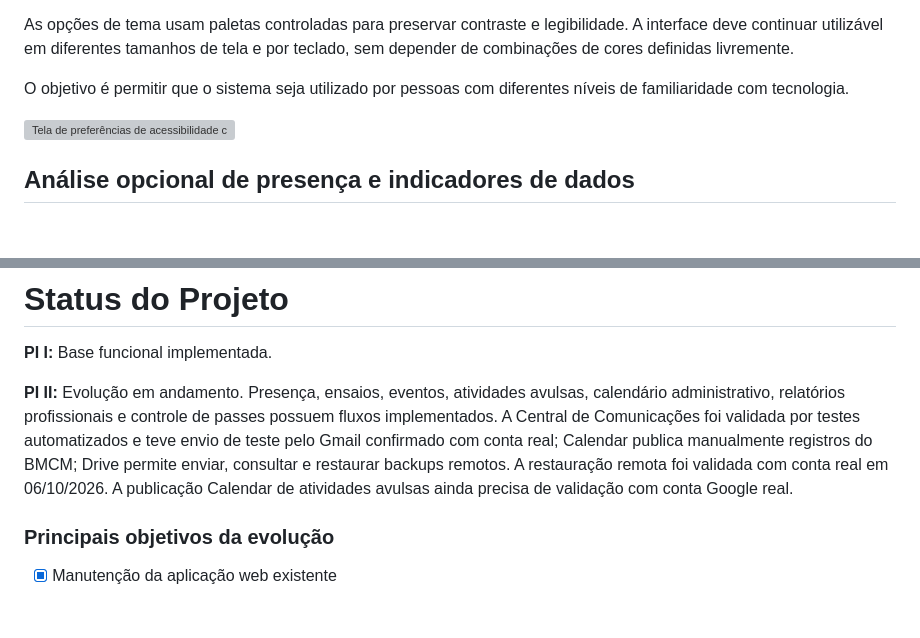
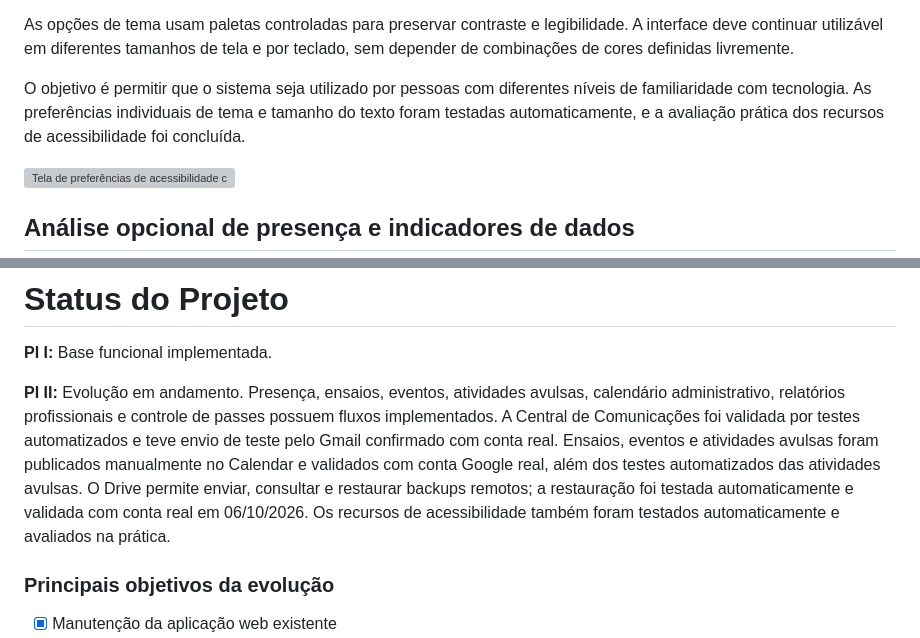
Before and after one commit to Grupo-9-PII/sistemaBMCM-II, a Markdown page: README.md, 2 parts joined by grey strips. GitHub-like rendering; blank space fills up the shorter version; grey boxes are pictures that could not be loaded.

```diff
--- a/README.md
+++ b/README.md
@@ -702,6 +701,7 @@ Entre os recursos e melhorias considerados estão:
 As opções de tema usam paletas controladas para preservar contraste e legibilidade. A interface deve continuar utilizável em diferentes tamanhos de tela e por teclado, sem depender de combinações de cores definidas livremente.
 
 O objetivo é permitir que o sistema seja utilizado por pessoas com diferentes níveis de familiaridade com tecnologia.
+As preferências individuais de tema e tamanho do texto foram testadas automaticamente, e a avaliação prática dos recursos de acessibilidade foi concluída.
 
 ![Tela de preferências de acessibilidade com opções individuais de tema e tamanho do texto](./assets/imgs/tela-acessabilidade.png)
 
@@ -1161,7 +1161,7 @@ Consulte o arquivo [LICENSE](LICENSE) para obter os termos completos.
 
 **PI I:** Base funcional implementada.
 
-**PI II:** Evolução em andamento. Presença, ensaios, eventos, atividades avulsas, calendário administrativo, relatórios profissionais e controle de passes possuem fluxos implementados. A Central de Comunicações foi validada por testes automatizados e teve envio de teste pelo Gmail confirmado com conta real; Calendar publica manualmente registros do BMCM; Drive permite enviar, consultar e restaurar backups remotos. A restauração remota foi validada com conta real em 06/10/2026. A publicação Calendar de atividades avulsas ainda precisa de validação com conta Google real.
+**PI II:** Evolução em andamento. Presença, ensaios, eventos, atividades avulsas, calendário administrativo, relatórios profissionais e controle de passes possuem fluxos implementados. A Central de Comunicações foi validada por testes automatizados e teve envio de teste pelo Gmail confirmado com conta real. Ensaios, eventos e atividades avulsas foram publicados manualmente no Calendar e validados com conta Google real, além dos testes automatizados das atividades avulsas. O Drive permite enviar, consultar e restaurar backups remotos; a restauração foi testada automaticamente e validada com conta real em 06/10/2026. Os recursos de acessibilidade também foram testados automaticamente e avaliados na prática.
 
 ### Principais objetivos da evolução
 
```
Also changed, not shown: other parts of README.md (+9 -10 lines), PROJECT_CONTEXT.md (+7 -7 lines).
